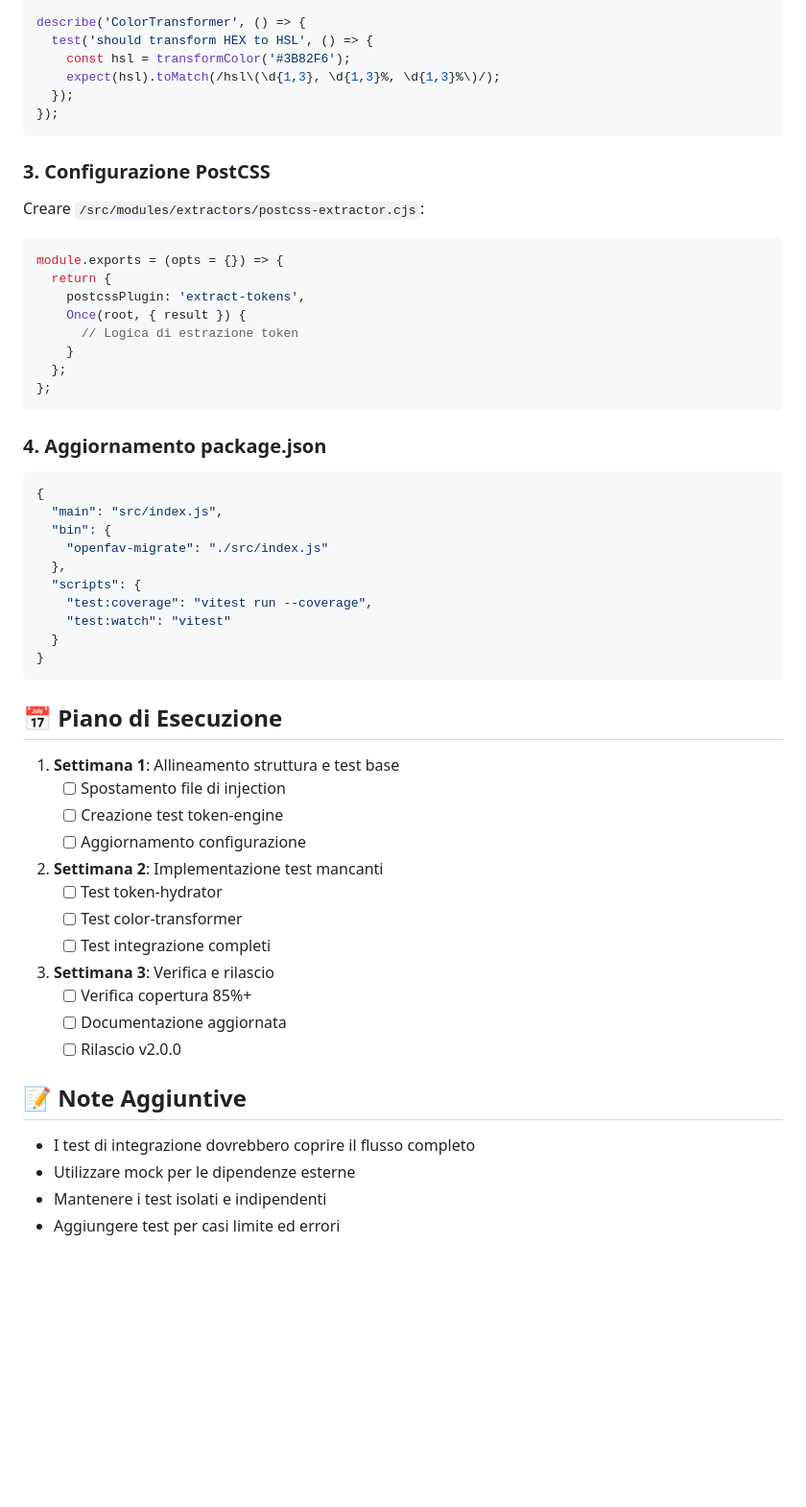
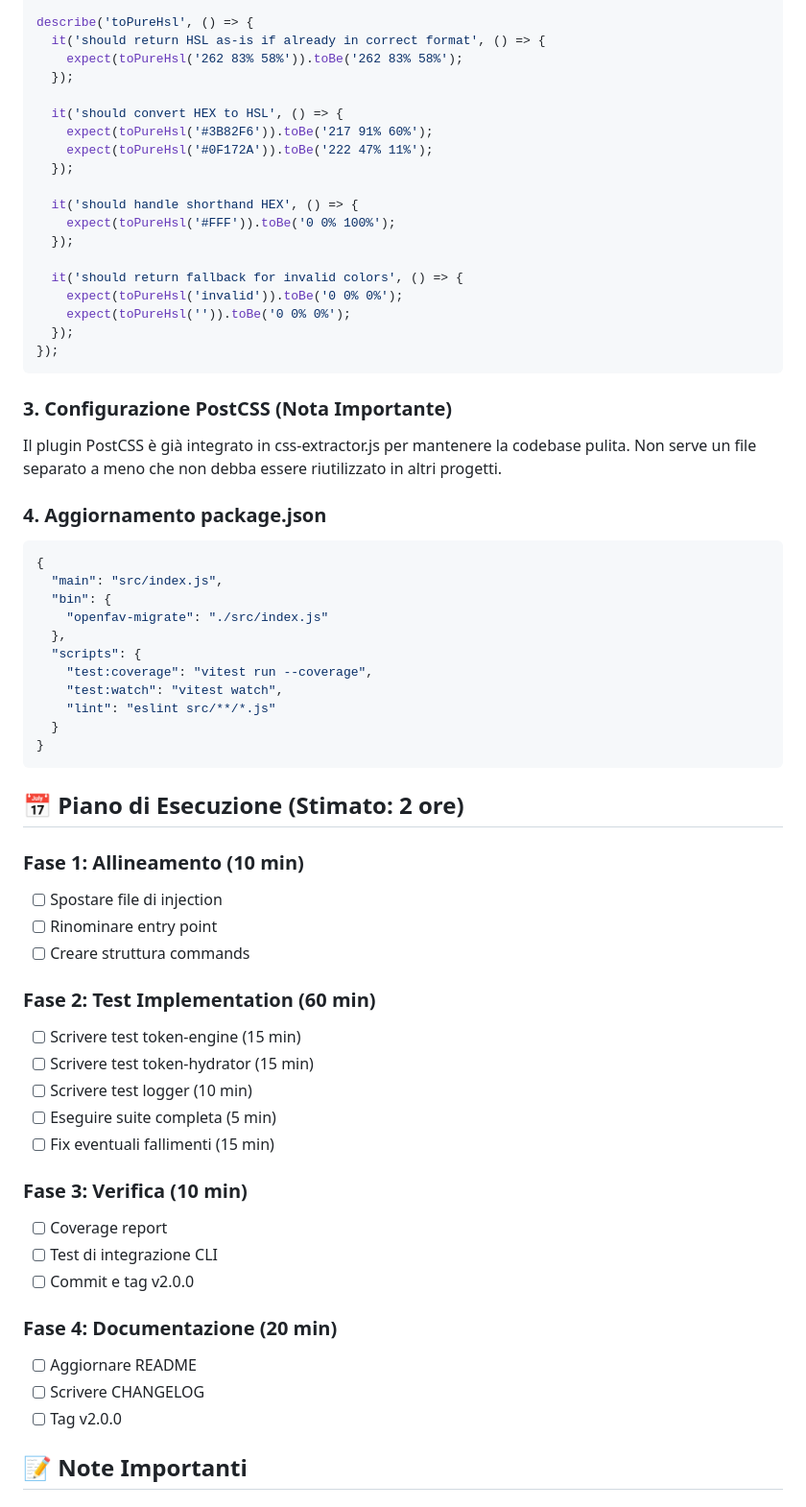
Before and after one commit to TrevorReznick/openfvav-migration-V1, a Markdown page: coverage_planning.md, the part around one of its changes. Shown at 96% size. Rendered like a GitHub page; blank space fills up the shorter version.

Commit message:
Update coverage planning document with revised structure, test priorities, and implementation notes

````diff
--- a/coverage_planning.md
+++ b/coverage_planning.md
@@ -95,26 +128,28 @@ import { transformColor } from '../transformers/color-transformer';
 
-describe('ColorTransformer', () => {
-  test('should transform HEX to HSL', () => {
-    const hsl = transformColor('#3B82F6');
-    expect(hsl).toMatch(/hsl\(\d{1,3}, \d{1,3}%, \d{1,3}%\)/);
+describe('toPureHsl', () => {
+  it('should return HSL as-is if already in correct format', () => {
+    expect(toPureHsl('262 83% 58%')).toBe('262 83% 58%');
+  });
+
+  it('should convert HEX to HSL', () => {
+    expect(toPureHsl('#3B82F6')).toBe('217 91% 60%');
+    expect(toPureHsl('#0F172A')).toBe('222 47% 11%');
+  });
+
+  it('should handle shorthand HEX', () => {
+    expect(toPureHsl('#FFF')).toBe('0 0% 100%');
+  });
+
+  it('should return fallback for invalid colors', () => {
+    expect(toPureHsl('invalid')).toBe('0 0% 0%');
+    expect(toPureHsl('')).toBe('0 0% 0%');
   });
 });
 ```
 
-### 3. Configurazione PostCSS
+### 3. Configurazione PostCSS (Nota Importante)
 
-Creare `/src/modules/extractors/postcss-extractor.cjs`:
-
-```javascript
-module.exports = (opts = {}) => {
-  return {
-    postcssPlugin: 'extract-tokens',
-    Once(root, { result }) {
-      // Logica di estrazione token
-    }
-  };
-};
-```
+Il plugin PostCSS è già integrato in css-extractor.js per mantenere la codebase pulita. Non serve un file separato a meno che non debba essere riutilizzato in altri progetti.
 
 ### 4. Aggiornamento package.json
 
@@ -126,31 +161,39 @@ module.exports = (opts = {}) => {
   },
   "scripts": {
     "test:coverage": "vitest run --coverage",
-    "test:watch": "vitest"
+    "test:watch": "vitest watch",
+    "lint": "eslint src/**/*.js"
   }
 }
 ```
 
-## 📅 Piano di Esecuzione
+## 📅 Piano di Esecuzione (Stimato: 2 ore)
 
-1. **Settimana 1**: Allineamento struttura e test base
-   - [ ] Spostamento file di injection
-   - [ ] Creazione test token-engine
-   - [ ] Aggiornamento configurazione
+### Fase 1: Allineamento (10 min)
 
-2. **Settimana 2**: Implementazione test mancanti
-   - [ ] Test token-hydrator
-   - [ ] Test color-transformer
-   - [ ] Test integrazione completi
+- [ ] Spostare file di injection
+- [ ] Rinominare entry point
+- [ ] Creare struttura commands
 
-3. **Settimana 3**: Verifica e rilascio
-   - [ ] Verifica copertura 85%+
-   - [ ] Documentazione aggiornata
-   - [ ] Rilascio v2.0.0
+### Fase 2: Test Implementation (60 min)
 
-## 📝 Note Aggiuntive
+- [ ] Scrivere test token-engine (15 min)
+- [ ] Scrivere test token-hydrator (15 min)
+- [ ] Scrivere test logger (10 min)
+- [ ] Eseguire suite completa (5 min)
+- [ ] Fix eventuali fallimenti (15 min)
 
-- I test di integrazione dovrebbero coprire il flusso completo
-- Utilizzare mock per le dipendenze esterne
-- Mantenere i test isolati e indipendenti
-- Aggiungere test per casi limite ed errori
+### Fase 3: Verifica (10 min)
+
+- [ ] Coverage report
+- [ ] Test di integrazione CLI
+- [ ] Commit e tag v2.0.0
+
+### Fase 4: Documentazione (20 min)
+
+- [ ] Aggiornare README
+- [ ] Scrivere CHANGELOG
+- [ ] Tag v2.0.0
+
+## 📝 Note Importanti
+
````
Also changed, not shown: other parts of coverage_planning.md (+91 -31 lines).
